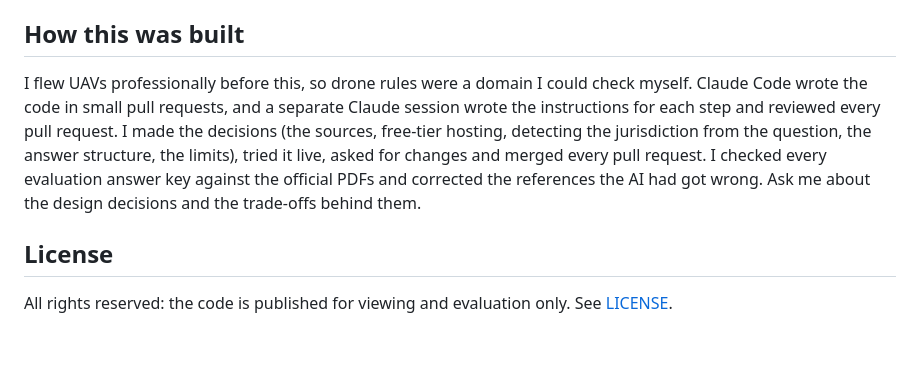
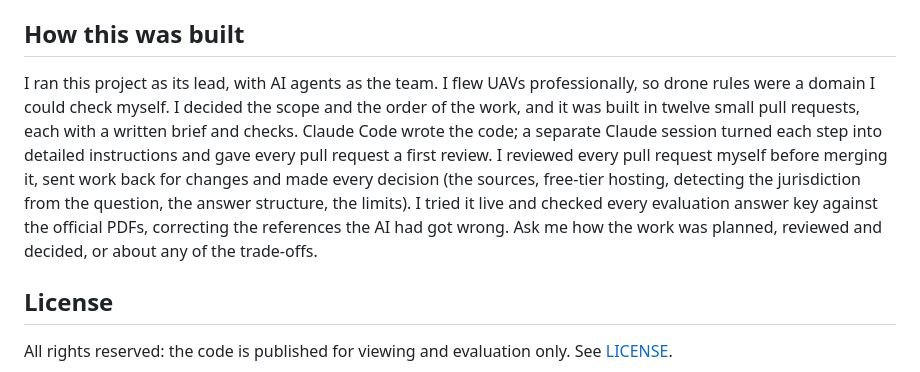
Before and after one commit to atilbarslan/drone-regs-assistant, a Markdown page: README.md, the part around the change. Rendered like a GitHub page; blank space fills up the shorter version.

Commit message:
Describe how the project was planned, reviewed and built

```diff
--- a/README.md
+++ b/README.md
@@ -131,7 +131,7 @@ Then open http://127.0.0.1:8000. With the passages already in the local database
 
 ## How this was built
 
-I flew UAVs professionally before this, so drone rules were a domain I could check myself. Claude Code wrote the code in small pull requests, and a separate Claude session wrote the instructions for each step and reviewed every pull request. I made the decisions (the sources, free-tier hosting, detecting the jurisdiction from the question, the answer structure, the limits), tried it live, asked for changes and merged every pull request. I checked every evaluation answer key against the official PDFs and corrected the references the AI had got wrong. Ask me about the design decisions and the trade-offs behind them.
+I ran this project as its lead, with AI agents as the team. I flew UAVs professionally, so drone rules were a domain I could check myself. I decided the scope and the order of the work, and it was built in twelve small pull requests, each with a written brief and checks. Claude Code wrote the code; a separate Claude session turned each step into detailed instructions and gave every pull request a first review. I reviewed every pull request myself before merging it, sent work back for changes and made every decision (the sources, free-tier hosting, detecting the jurisdiction from the question, the answer structure, the limits). I tried it live and checked every evaluation answer key against the official PDFs, correcting the references the AI had got wrong. Ask me how the work was planned, reviewed and decided, or about any of the trade-offs.
 
 ## License
 
```
